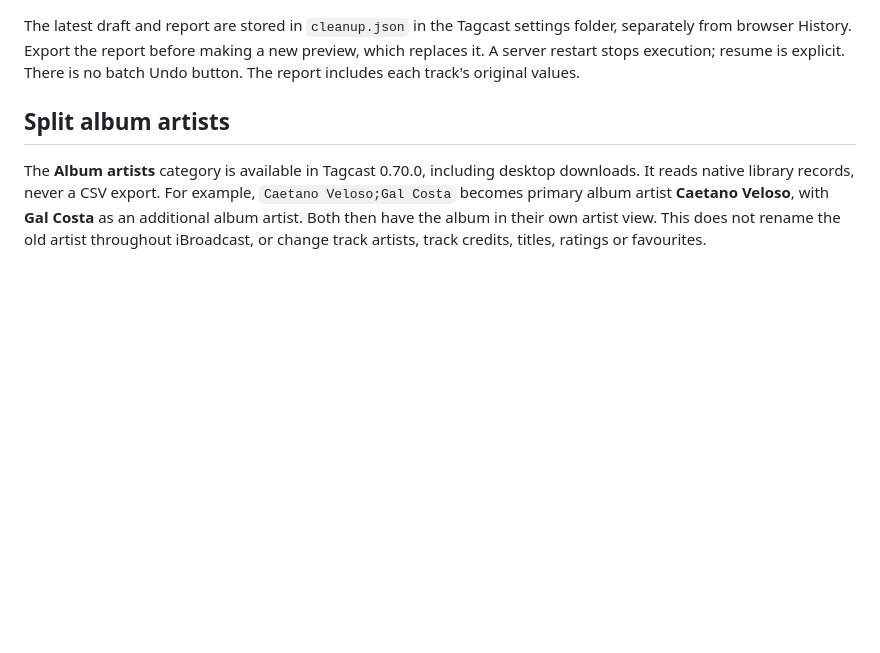
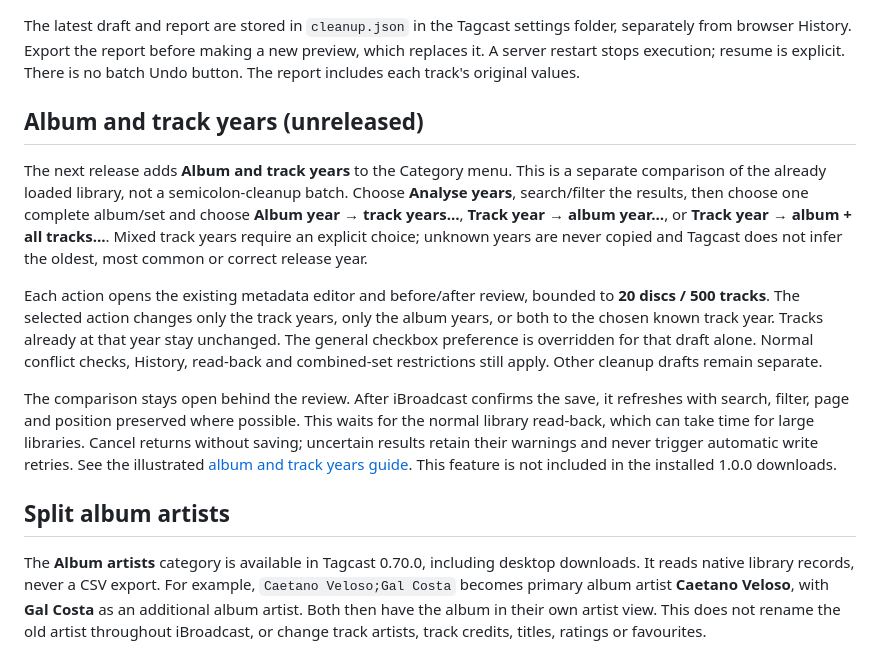
Before and after one commit to cyberdeliaAI/tagcast, a Markdown page: docs/metadata-cleanup.md, the part around the change. Rendered like a GitHub page; blank space fills up the shorter version.

```diff
--- a/docs/metadata-cleanup.md
+++ b/docs/metadata-cleanup.md
@@ -25,6 +25,31 @@ The latest draft and report are stored in `cleanup.json` in the Tagcast settings
 folder, separately from browser History. Export the report before making a new
 preview, which replaces it. A server restart stops execution; resume is explicit.
 There is no batch Undo button. The report includes each track's original values.
+
+## Album and track years (unreleased)
+
+The next release adds **Album and track years** to the Category menu. This is a
+separate comparison of the already loaded library, not a semicolon-cleanup batch.
+Choose **Analyse years**, search/filter the results, then choose one complete
+album/set and choose **Album year → track years…**, **Track year → album year…**,
+or **Track year → album + all tracks…**.
+Mixed track years require an explicit choice; unknown years are never copied and
+Tagcast does not infer the oldest, most common or correct release year.
+
+Each action opens the existing metadata editor and before/after review, bounded
+to **20 discs / 500 tracks**. The selected action changes only the track years,
+only the album years, or both to the chosen known track year. Tracks already at
+that year stay unchanged. The general checkbox preference is overridden for that
+draft alone. Normal conflict checks, History, read-back and combined-set
+restrictions still apply. Other cleanup drafts remain separate.
+
+The comparison stays open behind the review. After iBroadcast confirms the save,
+it refreshes with search, filter, page and position preserved where possible.
+This waits for the normal library read-back, which can take time for large
+libraries. Cancel returns without saving; uncertain results retain their warnings
+and never trigger automatic write retries. See the illustrated
+[album and track years guide](https://github.com/cyberdeliaAI/tagcast/wiki/Album-and-track-years).
+This feature is not included in the installed 1.0.0 downloads.
 
 ## Split album artists
 
```
Also changed, not shown: AGENTS.md (+17 -0 lines), README.md (+4 -0 lines), docs/screenshots/2026-10-28-year-review/year-comparison.png (added), docs/screenshots/2026-10-28-year-review/year-review.png (added), 11 other files.
